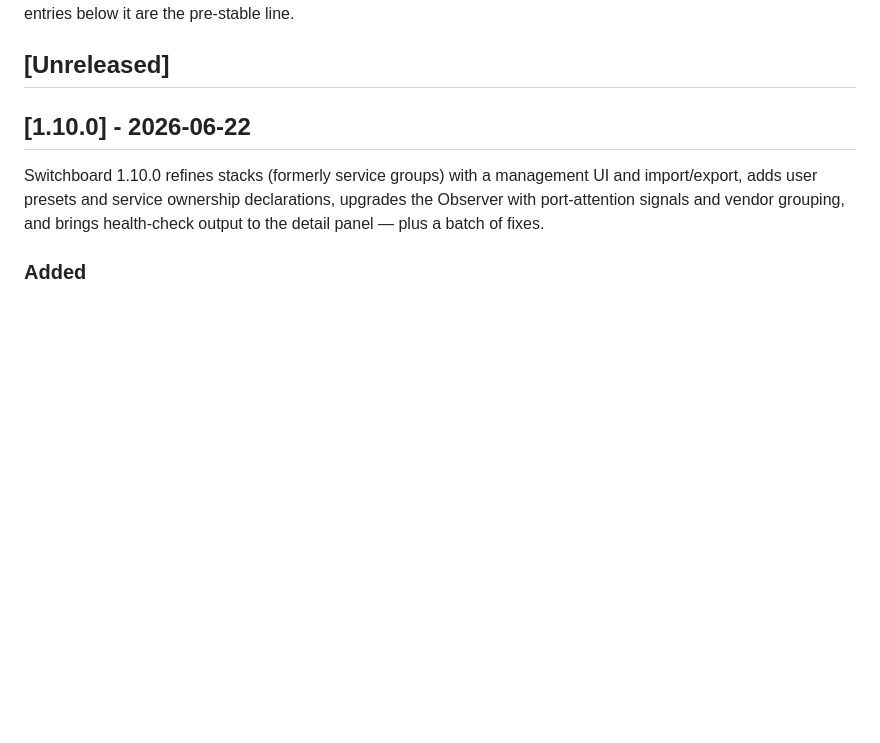
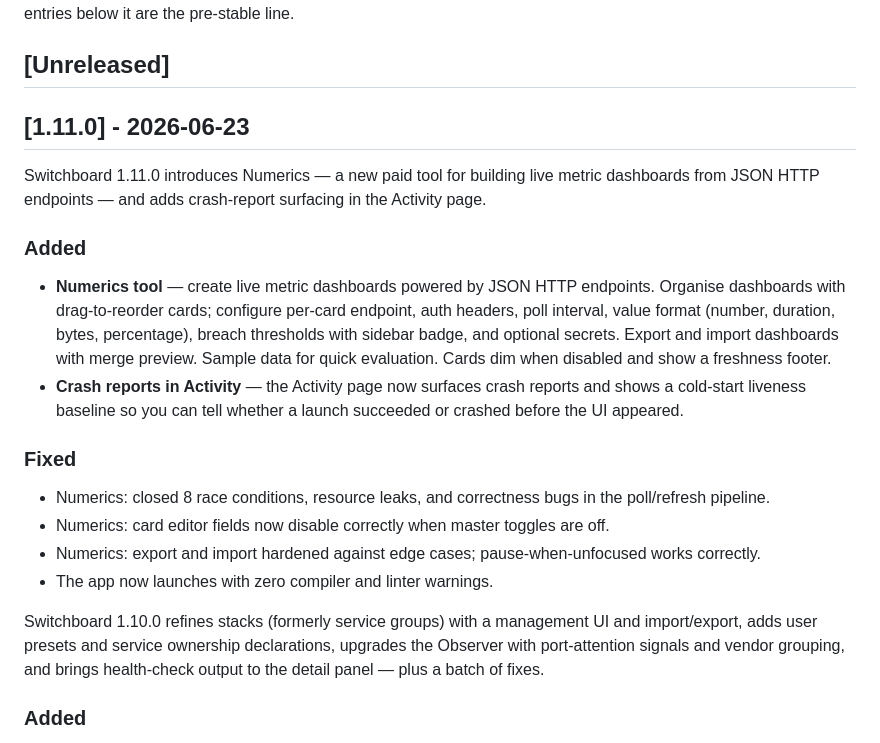
Before and after one commit to azzuwayed/switchboard-website, a Markdown page: CHANGELOG.md, the part around the change. Drawn GitHub-style; blank space fills up the shorter version.

Commit message:
chore: add 1.11.0 user-facing changelog

```diff
--- a/CHANGELOG.md
+++ b/CHANGELOG.md
@@ -10,7 +10,21 @@ release; the `1.0.0-beta.<n>` entries below it are the pre-stable line.
 
 ## [Unreleased]
 
-## [1.10.0] - 2026-06-22
+## [1.11.0] - 2026-06-23
+
+Switchboard 1.11.0 introduces Numerics — a new paid tool for building live metric dashboards from JSON HTTP endpoints — and adds crash-report surfacing in the Activity page.
+
+### Added
+
+- **Numerics tool** — create live metric dashboards powered by JSON HTTP endpoints. Organise dashboards with drag-to-reorder cards; configure per-card endpoint, auth headers, poll interval, value format (number, duration, bytes, percentage), breach thresholds with sidebar badge, and optional secrets. Export and import dashboards with merge preview. Sample data for quick evaluation. Cards dim when disabled and show a freshness footer.
+- **Crash reports in Activity** — the Activity page now surfaces crash reports and shows a cold-start liveness baseline so you can tell whether a launch succeeded or crashed before the UI appeared.
+
+### Fixed
+
+- Numerics: closed 8 race conditions, resource leaks, and correctness bugs in the poll/refresh pipeline.
+- Numerics: card editor fields now disable correctly when master toggles are off.
+- Numerics: export and import hardened against edge cases; pause-when-unfocused works correctly.
+- The app now launches with zero compiler and linter warnings.
 
 Switchboard 1.10.0 refines stacks (formerly service groups) with a management UI and import/export, adds user presets and service ownership declarations, upgrades the Observer with port-attention signals and vendor grouping, and brings health-check output to the detail panel — plus a batch of fixes.
 
```
